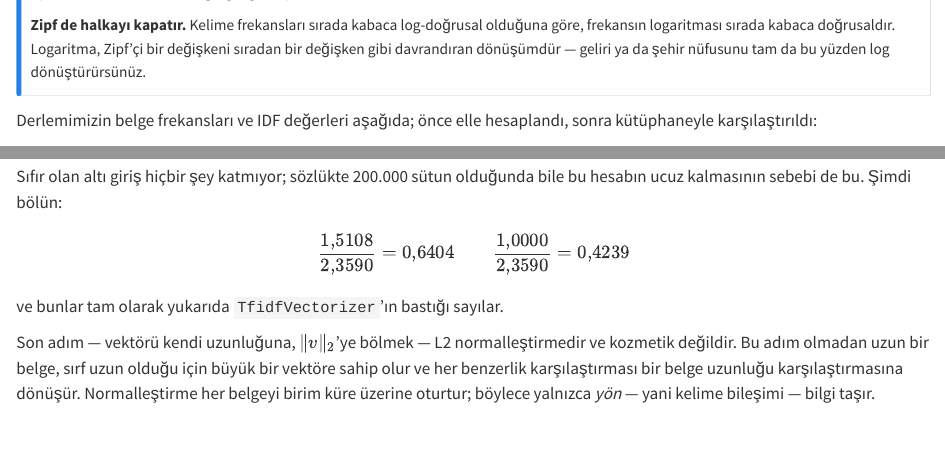
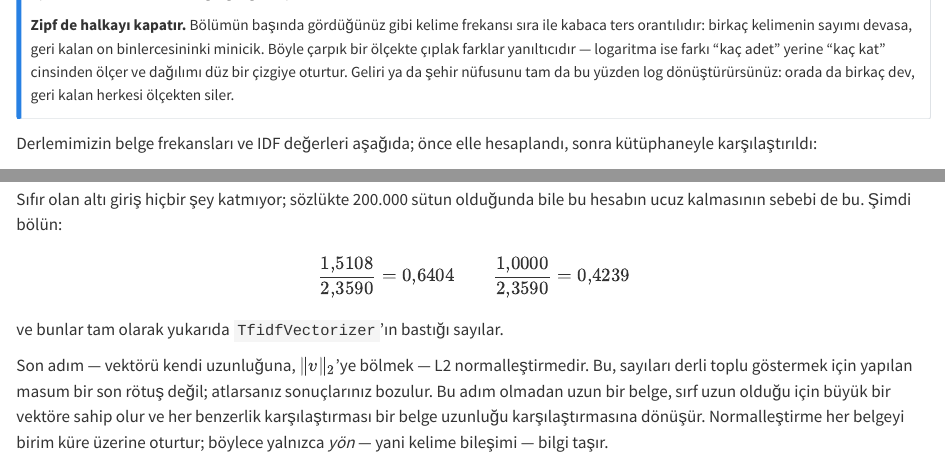
Before and after one commit to bbardakk/metu-applied-nlp, a Quarto document (tr/chapters/02-metin-veri.qmd): the page in a window 1100 px wide, from 11970 px down, and a second part further down, joined at a grey line. Rendered offline with R 4.5, knitr and Pandoc in place of Quarto, with nearby package versions.

Commit message:
Clarify three passages in chapter 2 flagged in the Turkish review
The "how a word becomes a vector" promise said we would show every number,
but what a reader wants promised is that no step gets skipped. The Zipf
paragraph justifying IDF's log leaned on "log-linear in rank", which is
both opaque and imprecise — Zipf is a power law, so it restates the
inverse-rank claim made earlier in the chapter and explains what the log
actually buys. And "not cosmetic" was a calque in Turkish that left the
reader guessing; it now says plainly that skipping L2 normalization breaks
your results.

Co-Authored-By: Claude Opus 4.7 <noreply@anthropic.com>

```diff
--- a/tr/chapters/02-metin-veri.qmd
+++ b/tr/chapters/02-metin-veri.qmd
@@ -938,10 +939,13 @@ kendisidir. Robertson'ın makalesi [@robertson2004understanding] konunun
 titiz işlenişidir; dürüst tarih ise şudur: Spärck Jones IDF'i 1972'de
 görgül gerekçelerle önerdi, kuram sonradan tersine mühendislikle kuruldu.
 
-**Zipf de halkayı kapatır.** Kelime frekansları sırada kabaca log-doğrusal
-olduğuna göre, frekansın logaritması sırada kabaca doğrusaldır. Logaritma,
-Zipf'çi bir değişkeni sıradan bir değişken gibi davrandıran dönüşümdür —
-geliri ya da şehir nüfusunu tam da bu yüzden log dönüştürürsünüz.
+**Zipf de halkayı kapatır.** Bölümün başında gördüğünüz gibi kelime frekansı
+sıra ile kabaca ters orantılıdır: birkaç kelimenin sayımı devasa, geri kalan
+on binlercesininki minicik. Böyle çarpık bir ölçekte çıplak farklar
+yanıltıcıdır — logaritma ise farkı "kaç adet" yerine "kaç kat" cinsinden
+ölçer ve dağılımı düz bir çizgiye oturtur. Geliri ya da şehir nüfusunu tam
+da bu yüzden log dönüştürürsünüz: orada da birkaç dev, geri kalan herkesi
+ölçekten siler.
 :::
 
 Derlemimizin belge frekansları ve IDF değerleri aşağıda; önce elle
@@ -1098,11 +1102,12 @@ $$
 ve bunlar tam olarak yukarıda `TfidfVectorizer`'ın bastığı sayılar.
 
 Son adım — vektörü kendi uzunluğuna, $\lVert v \rVert_2$'ye bölmek —
-[L2 normalleştirmedir]{.hl} ve kozmetik değildir. Bu adım olmadan uzun bir
-belge, sırf uzun olduğu için büyük bir vektöre sahip olur ve her benzerlik
-karşılaştırması bir belge uzunluğu karşılaştırmasına dönüşür.
-Normalleştirme her belgeyi birim küre üzerine oturtur; böylece yalnızca
-*yön* — yani kelime bileşimi — bilgi taşır.
+[L2 normalleştirmedir]{.hl}. Bu, sayıları derli toplu göstermek için
+yapılan masum bir son rötuş değil; atlarsanız sonuçlarınız bozulur. Bu adım
+olmadan uzun bir belge, sırf uzun olduğu için büyük bir vektöre sahip olur
+ve her benzerlik karşılaştırması bir belge uzunluğu karşılaştırmasına
+dönüşür. Normalleştirme her belgeyi birim küre üzerine oturtur; böylece
+yalnızca *yön* — yani kelime bileşimi — bilgi taşır.
 
 Az önce kurduğunuz belirli bileşim — terim frekansı, çarpı ters belge
 frekansı, sonra uzunluğa göre normalleştirme — denenmiş tek bileşim değil.
```
Also changed, not shown: en/chapters/02-text-as-data.qmd (+9 -6 lines), tr/chapters/02-metin-veri.qmd (3 more changed lines).
